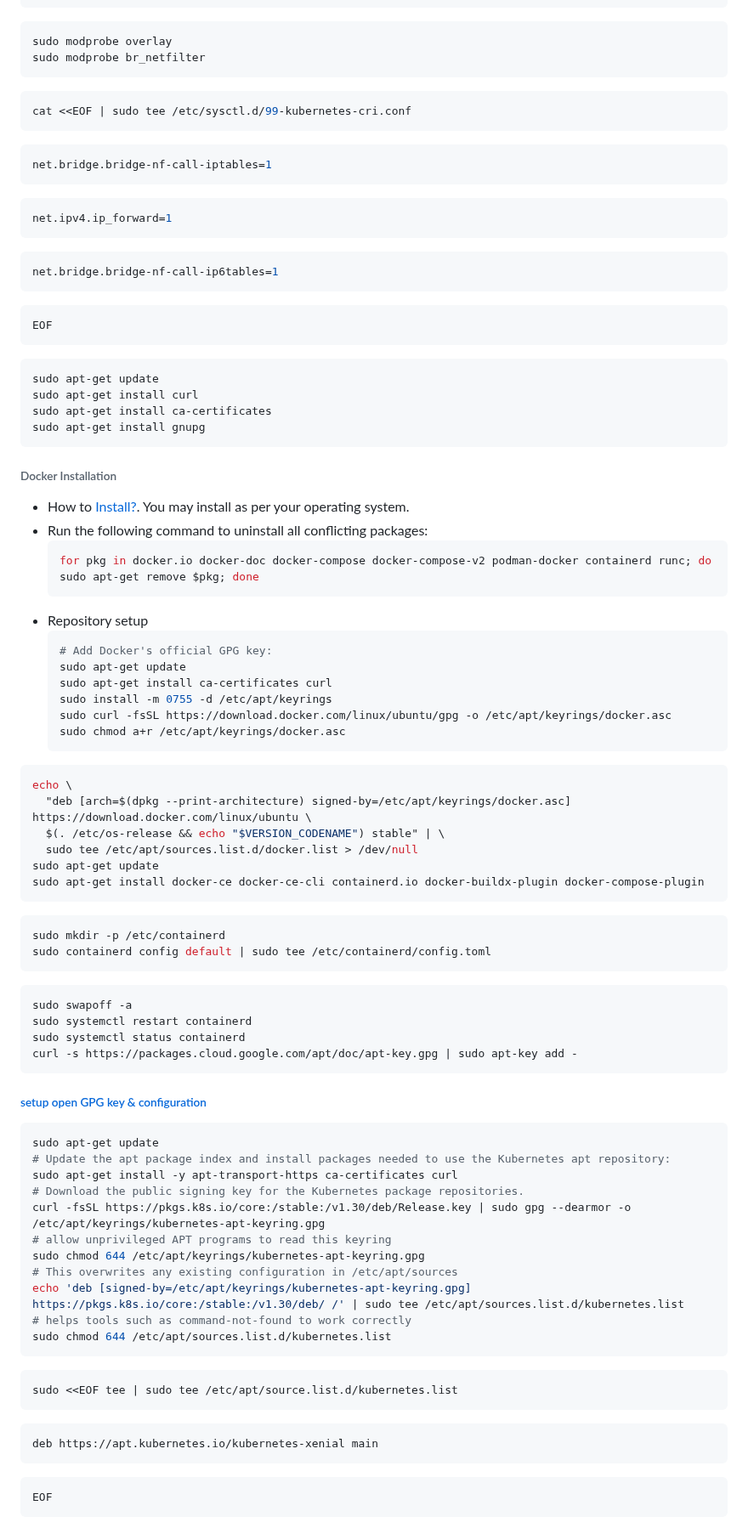
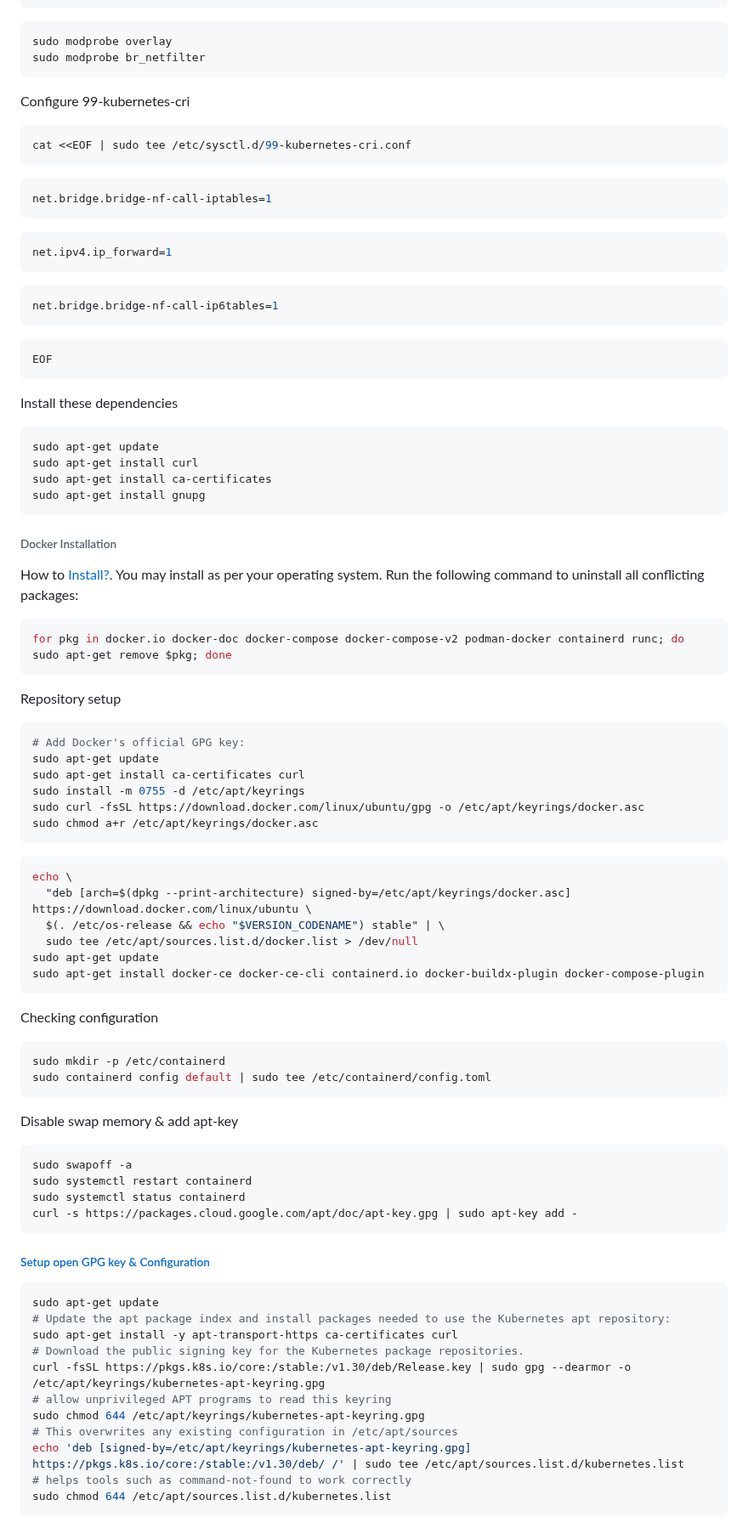
Before and after one commit to jakir-ruet/kubernetes-learning, a Markdown page: 6-master-slave/Readme-arm.md, the part around one of its changes. Shown at 85% size. Drawn GitHub-style.

Commit message:
k8s configured done

````diff
--- a/6-master-slave/Readme-arm.md
+++ b/6-master-slave/Readme-arm.md
@@ -30,6 +36,7 @@ sudo modprobe overlay
 sudo modprobe br_netfilter
 ```
 
+Configure 99-kubernetes-cri
 ```bash
 cat <<EOF | sudo tee /etc/sysctl.d/99-kubernetes-cri.conf
 ```
@@ -46,6 +53,7 @@ net.bridge.bridge-nf-call-ip6tables=1
 EOF
 ```
 
+Install these dependencies
 ```bash
 sudo apt-get update
 sudo apt-get install curl
@@ -54,21 +62,21 @@ sudo apt-get install gnupg
 ```
 
 ###### Docker Installation
+How to [Install?](https://docs.docker.com/get-docker/). You may install as per your operating system.
+Run the following command to uninstall all conflicting packages:
+```bash
+for pkg in docker.io docker-doc docker-compose docker-compose-v2 podman-docker containerd runc; do sudo apt-get remove $pkg; done
+```
+Repository setup
+```bash
+# Add Docker's official GPG key:
+sudo apt-get update
+sudo apt-get install ca-certificates curl
+sudo install -m 0755 -d /etc/apt/keyrings
+sudo curl -fsSL https://download.docker.com/linux/ubuntu/gpg -o /etc/apt/keyrings/docker.asc
+sudo chmod a+r /etc/apt/keyrings/docker.asc
+```
 
-- How to [Install?](https://docs.docker.com/get-docker/). You may install as per your operating system.
-- Run the following command to uninstall all conflicting packages:
-  ```bash
-  for pkg in docker.io docker-doc docker-compose docker-compose-v2 podman-docker containerd runc; do sudo apt-get remove $pkg; done
-  ```
-- Repository setup
-  ```bash
-  # Add Docker's official GPG key:
-  sudo apt-get update
-  sudo apt-get install ca-certificates curl
-  sudo install -m 0755 -d /etc/apt/keyrings
-  sudo curl -fsSL https://download.docker.com/linux/ubuntu/gpg -o /etc/apt/keyrings/docker.asc
-  sudo chmod a+r /etc/apt/keyrings/docker.asc
-  ```
 ```bash
 echo \
   "deb [arch=$(dpkg --print-architecture) signed-by=/etc/apt/keyrings/docker.asc] https://download.docker.com/linux/ubuntu \
@@ -78,11 +86,13 @@ sudo apt-get update
 sudo apt-get install docker-ce docker-ce-cli containerd.io docker-buildx-plugin docker-compose-plugin
 ```
 
+Checking configuration
 ```bash
 sudo mkdir -p /etc/containerd
 sudo containerd config default | sudo tee /etc/containerd/config.toml
 ```
 
+Disable swap memory & add apt-key
 ```bash
 sudo swapoff -a
 sudo systemctl restart containerd
@@ -90,7 +100,7 @@ sudo systemctl status containerd
 curl -s https://packages.cloud.google.com/apt/doc/apt-key.gpg | sudo apt-key add -
 ```
 
-###### [setup open GPG key & configuration](https://kubernetes.io/docs/tasks/tools/install-kubectl-linux/#install-using-native-package-management)
+###### [Setup open GPG key & Configuration](https://kubernetes.io/docs/tasks/tools/install-kubectl-linux/#install-using-native-package-management)
 ```bash
 sudo apt-get update
 # Update the apt package index and install packages needed to use the Kubernetes apt repository:
@@ -104,13 +114,4 @@ echo 'deb [signed-by=/etc/apt/keyrings/kubernetes-apt-keyring.gpg] https://pkgs.
 # helps tools such as command-not-found to work correctly
 sudo chmod 644 /etc/apt/sources.list.d/kubernetes.list
 ```
-```bash
-sudo <<EOF tee | sudo tee /etc/apt/source.list.d/kubernetes.list
-```
-```bash
-deb https://apt.kubernetes.io/kubernetes-xenial main
-```
-```bash
-EOF
-```
 
````
Also changed, not shown: other parts of 6-master-slave/Readme-arm.md (+36 -44 lines).
